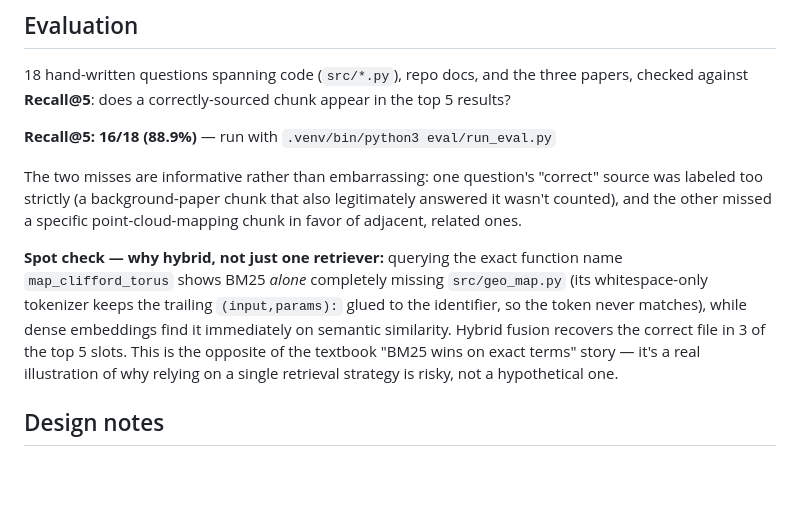
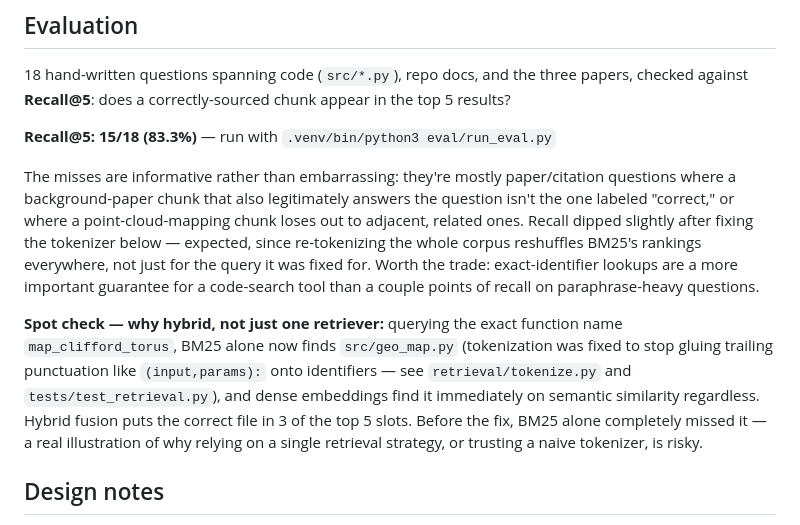
Before and after one commit to mihirsushil/gdvae-rag, a Markdown page: README.md, the part around the change. Rendered like a GitHub page; blank space fills up the shorter version.

```diff
--- a/README.md
+++ b/README.md
@@ -63,11 +63,11 @@ claude mcp add gdvae-rag -s user -- "$(pwd)/.venv/bin/python3" "$(pwd)/server.py
 
 18 hand-written questions spanning code (`src/*.py`), repo docs, and the three papers, checked against **Recall@5**: does a correctly-sourced chunk appear in the top 5 results?
 
-**Recall@5: 16/18 (88.9%)** — run with `.venv/bin/python3 eval/run_eval.py`
+**Recall@5: 15/18 (83.3%)** — run with `.venv/bin/python3 eval/run_eval.py`
 
-The two misses are informative rather than embarrassing: one question's "correct" source was labeled too strictly (a background-paper chunk that also legitimately answered it wasn't counted), and the other missed a specific point-cloud-mapping chunk in favor of adjacent, related ones.
+The misses are informative rather than embarrassing: they're mostly paper/citation questions where a background-paper chunk that also legitimately answers the question isn't the one labeled "correct," or where a point-cloud-mapping chunk loses out to adjacent, related ones. Recall dipped slightly after fixing the tokenizer below — expected, since re-tokenizing the whole corpus reshuffles BM25's rankings everywhere, not just for the query it was fixed for. Worth the trade: exact-identifier lookups are a more important guarantee for a code-search tool than a couple points of recall on paraphrase-heavy questions.
 
-**Spot check — why hybrid, not just one retriever:** querying the exact function name `map_clifford_torus` shows BM25 *alone* completely missing `src/geo_map.py` (its whitespace-only tokenizer keeps the trailing `(input,params):` glued to the identifier, so the token never matches), while dense embeddings find it immediately on semantic similarity. Hybrid fusion recovers the correct file in 3 of the top 5 slots. This is the opposite of the textbook "BM25 wins on exact terms" story — it's a real illustration of why relying on a single retrieval strategy is risky, not a hypothetical one.
+**Spot check — why hybrid, not just one retriever:** querying the exact function name `map_clifford_torus`, BM25 alone now finds `src/geo_map.py` (tokenization was fixed to stop gluing trailing punctuation like `(input,params):` onto identifiers — see `retrieval/tokenize.py` and `tests/test_retrieval.py`), and dense embeddings find it immediately on semantic similarity regardless. Hybrid fusion puts the correct file in 3 of the top 5 slots. Before the fix, BM25 alone completely missed it — a real illustration of why relying on a single retrieval strategy, or trusting a naive tokenizer, is risky.
 
 ## Design notes
 
```
Also changed, not shown: docs/DEEP_DIVE.md (+5 -5 lines).
